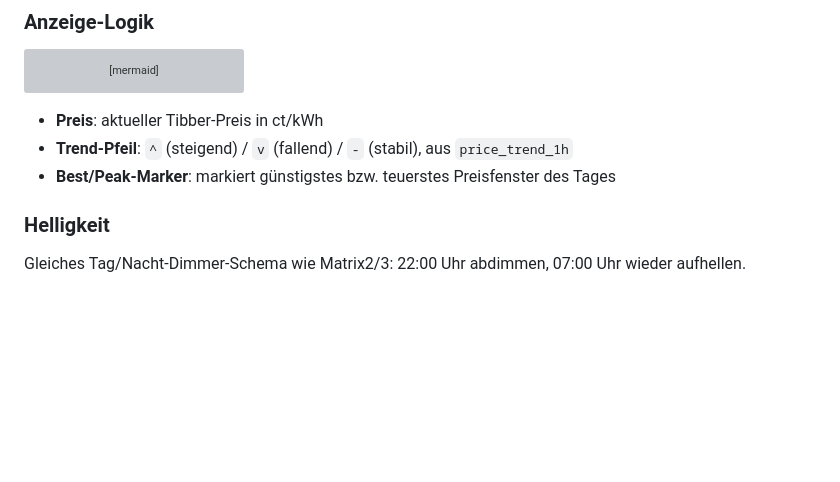
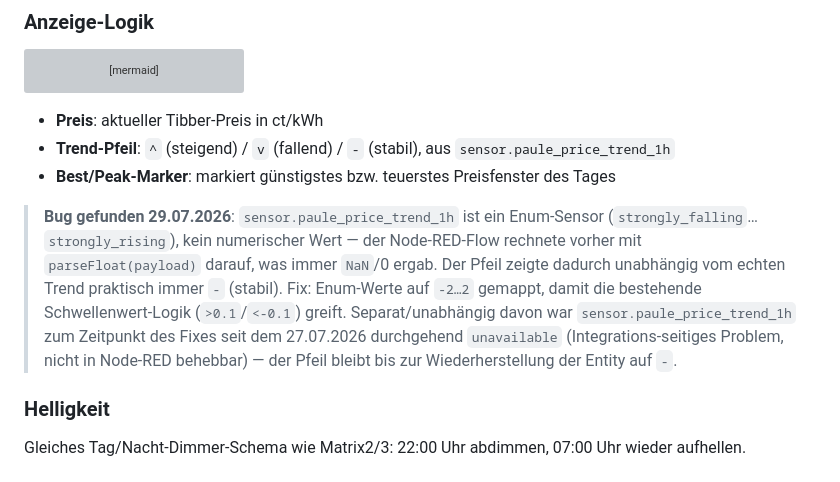
Before and after one commit to icepaule/IceMatrix, a Markdown page: docs/nodered-config.md, the part around the change. Rendered like a GitHub page; blank space fills up the shorter version; grey boxes are pictures that could not be loaded.

Commit message:
docs: note Matrix4 trend-arrow enum/numeric bug and upstream unavailability

````diff
--- a/docs/nodered-config.md
+++ b/docs/nodered-config.md
@@ -213,8 +213,17 @@ flowchart LR
 ```
 
 - **Preis**: aktueller Tibber-Preis in ct/kWh
-- **Trend-Pfeil**: `^` (steigend) / `v` (fallend) / `-` (stabil), aus `price_trend_1h`
+- **Trend-Pfeil**: `^` (steigend) / `v` (fallend) / `-` (stabil), aus `sensor.paule_price_trend_1h`
 - **Best/Peak-Marker**: markiert günstigstes bzw. teuerstes Preisfenster des Tages
+
+> **Bug gefunden 29.07.2026**: `sensor.paule_price_trend_1h` ist ein Enum-Sensor
+> (`strongly_falling`…`strongly_rising`), kein numerischer Wert — der Node-RED-Flow rechnete
+> vorher mit `parseFloat(payload)` darauf, was immer `NaN`/0 ergab. Der Pfeil zeigte dadurch
+> unabhängig vom echten Trend praktisch immer `-` (stabil). Fix: Enum-Werte auf `-2…2` gemappt,
+> damit die bestehende Schwellenwert-Logik (`>0.1`/`<-0.1`) greift. Separat/unabhängig davon war
+> `sensor.paule_price_trend_1h` zum Zeitpunkt des Fixes seit dem 27.07.2026 durchgehend
+> `unavailable` (Integrations-seitiges Problem, nicht in Node-RED behebbar) — der Pfeil bleibt bis
+> zur Wiederherstellung der Entity auf `-`.
 
 ### Helligkeit
 
````
